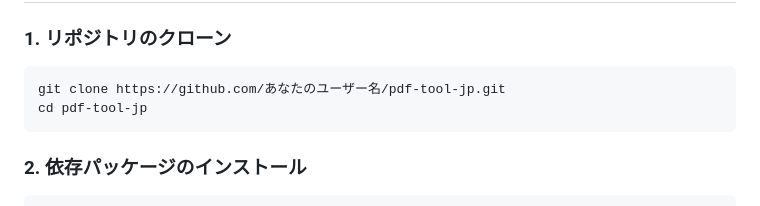
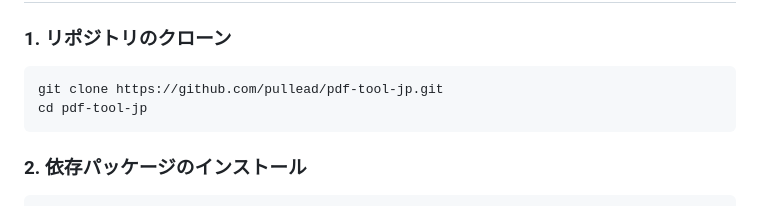
Before and after one commit to pullead/pdf-tool-jp, a Markdown page: README.md, the part around the change. GitHub-like rendering.

Commit message:
更新 README.md

````diff
--- a/README.md
+++ b/README.md
@@ -62,7 +62,7 @@
 ### 1. リポジトリのクローン
 
 ```bash
-git clone https://github.com/あなたのユーザー名/pdf-tool-jp.git
+git clone https://github.com/pullead/pdf-tool-jp.git
 cd pdf-tool-jp
 ```
 ### 2. 依存パッケージのインストール
````
